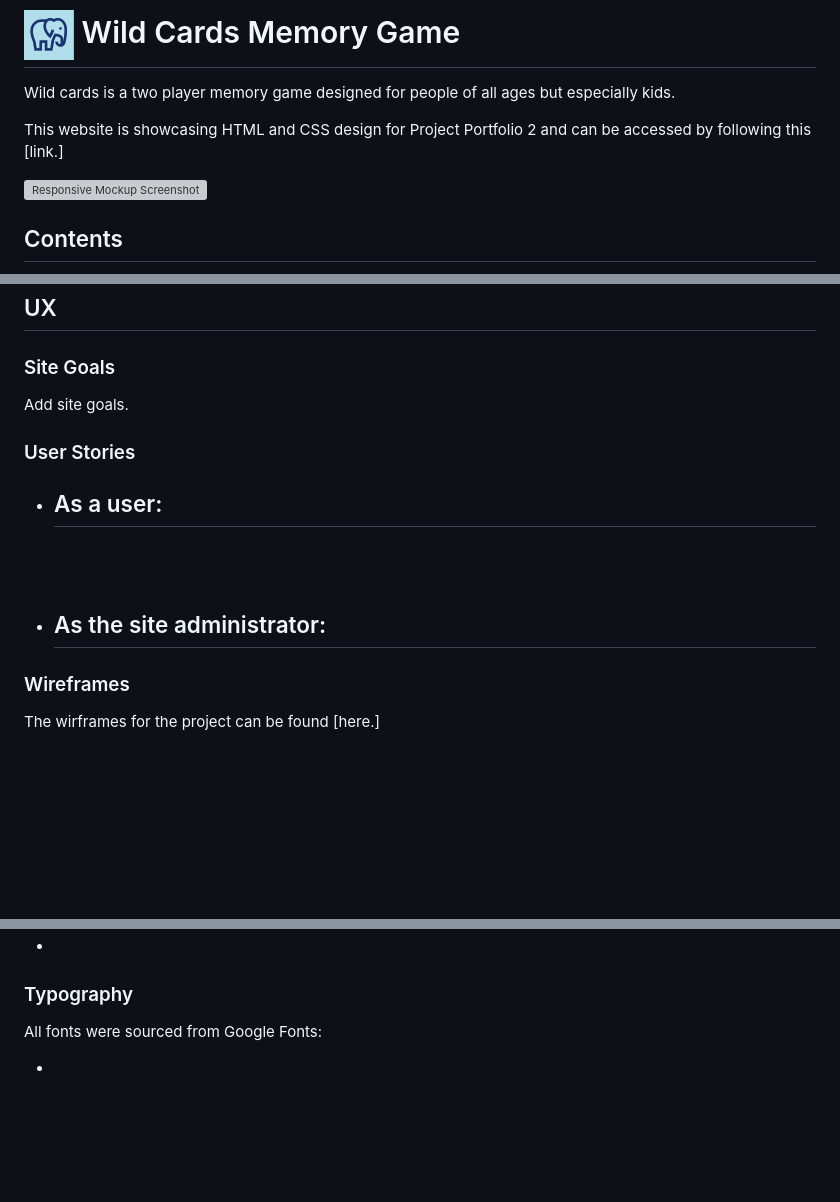
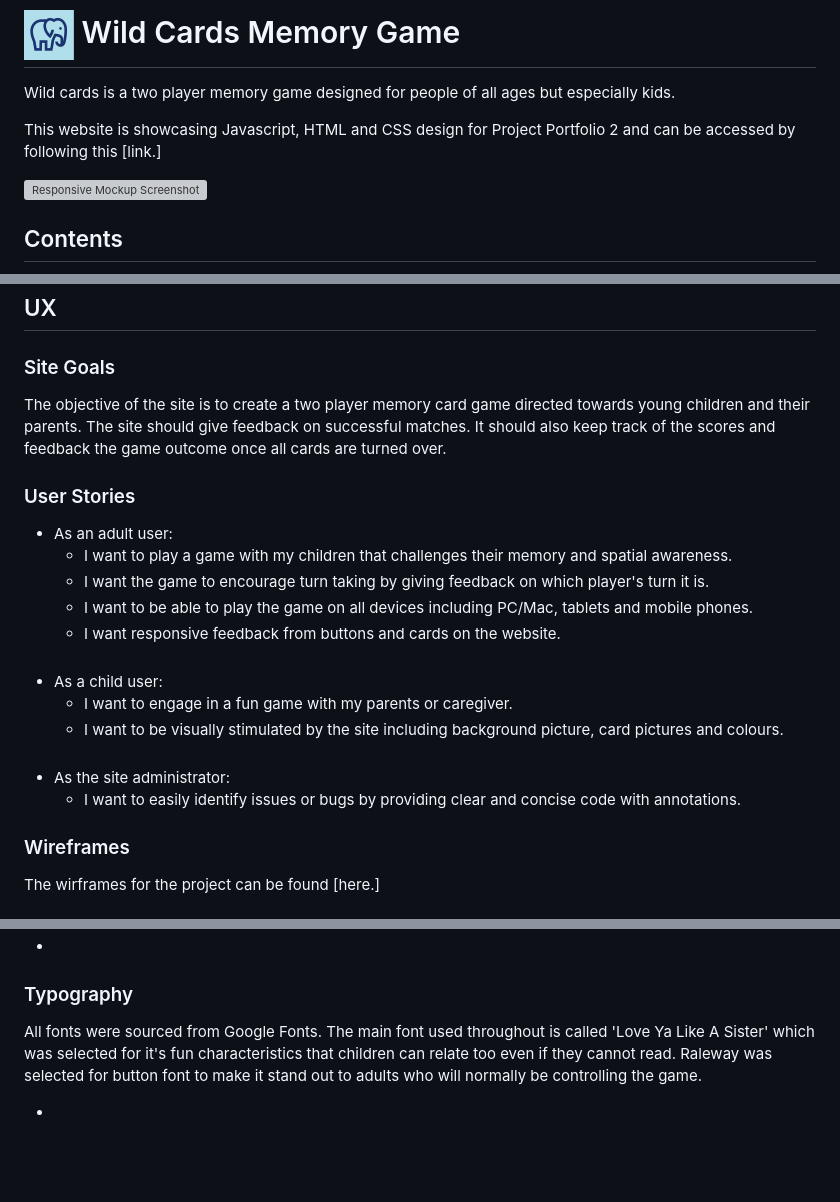
Before and after one commit to johnamdickson/portfolio-project-2, a Markdown page: README.md, 3 parts joined by grey strips. GitHub-like rendering; blank space fills up the shorter version; grey boxes are pictures that could not be loaded.

Commit message:
doc: update README user stories and typography sections

```diff
--- a/README.md
+++ b/README.md
@@ -3,7 +3,7 @@
 
 Wild cards is a two player memory game designed for people of all ages but especially kids.
 
-This website is showcasing HTML and CSS design for Project Portfolio 2 and can be accessed by following this [link.]
+This website is showcasing Javascript, HTML and CSS design for Project Portfolio 2 and can be accessed by following this [link.]
 
 ![Responsive Mockup Screenshot]()
 
@@ -36,14 +36,20 @@ This website is showcasing HTML and CSS design for Project Portfolio 2 and can b
 
 ## UX
 ### Site Goals
-Add site goals.
+The objective of the site is to create a two player memory card game directed towards young children and their parents. The site should give feedback on successful matches. It should also  keep track of the scores and feedback the game outcome once all cards are turned over.
 ### User Stories
-- As a user:
-  -
+- As an adult user:
+  - I want to play a game with my children that challenges their memory and spatial awareness.
+  - I want the game to encourage turn taking by giving feedback on which player's turn it is.
+  - I want to be able to play the game on all devices including PC/Mac, tablets and mobile phones.
+  - I want responsive feedback from buttons and cards on the website.
 <br><br>
-
+- As a child user:
+  - I want to engage in a fun game with my parents or caregiver.
+  - I want to be visually stimulated by the site including background picture, card pictures and colours.
+<br><br>
 - As the site administrator:
-  -
+  - I want to easily identify issues or bugs by providing clear and concise code with annotations.
 ### Wireframes
 The wirframes for the project can be found [here.]
 ### Further Reading
@@ -59,7 +65,7 @@ The wirframes for the project can be found [here.]
 
 ### Typography
 
-All fonts were sourced from Google Fonts:
+All fonts were sourced from Google Fonts. The main font used throughout is called 'Love Ya Like A Sister' which was selected for it's fun characteristics that children can relate too even if they cannot read. Raleway was selected for button font to make it stand out to adults who will normally be controlling the game.
 
  -
 <br><br>
```
